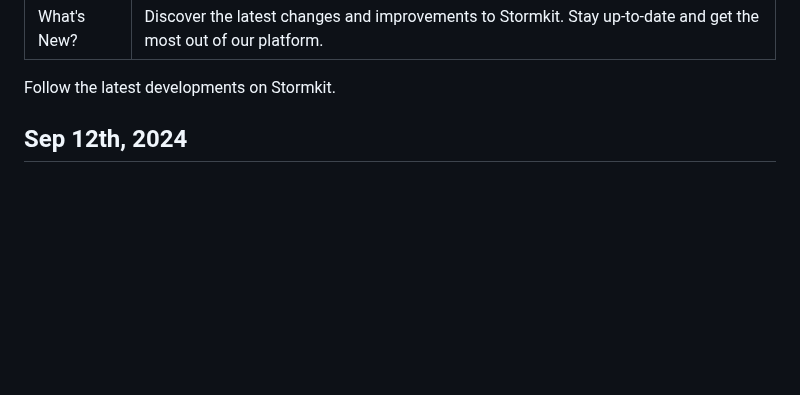
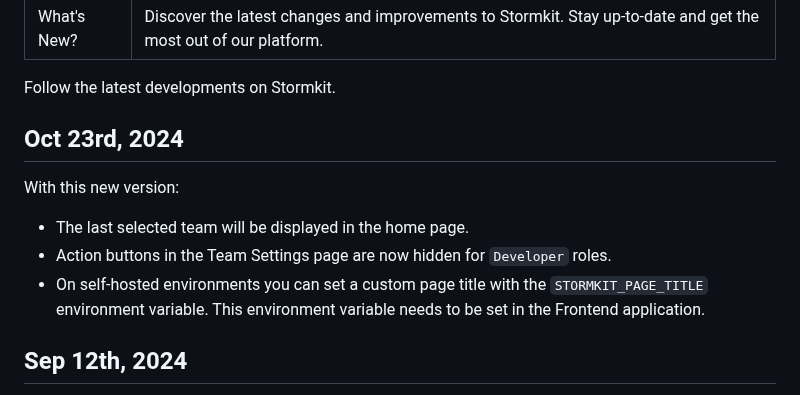
Before and after one commit to stormkit-io/www-stormkit-io, a Markdown page: content/blog/whats-new.md, the part around the change. Rendered like a GitHub page; blank space fills up the shorter version.

Commit message:
docs: introduce new changes

```diff
--- a/content/blog/whats-new.md
+++ b/content/blog/whats-new.md
@@ -4,6 +4,15 @@ description: Discover the latest changes and improvements to Stormkit. Stay up-t
 ---
 
 Follow the latest developments on Stormkit.
+
+## Oct 23rd, 2024
+
+With this new version:
+
+- The last selected team will be displayed in the home page.
+- Action buttons in the Team Settings page are now hidden for `Developer` roles.
+- On self-hosted environments you can set a custom page title with the `STORMKIT_PAGE_TITLE` environment variable.
+  This environment variable needs to be set in the Frontend application.
 
 ## Sep 12th, 2024
 
```
